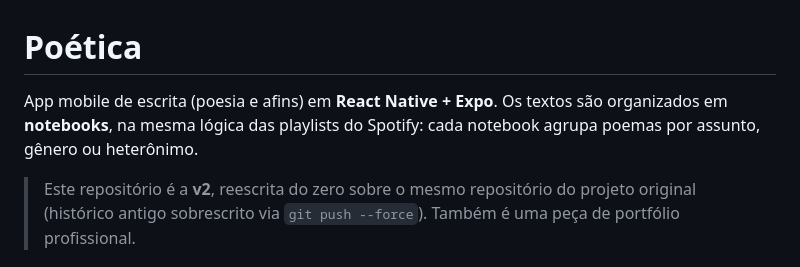
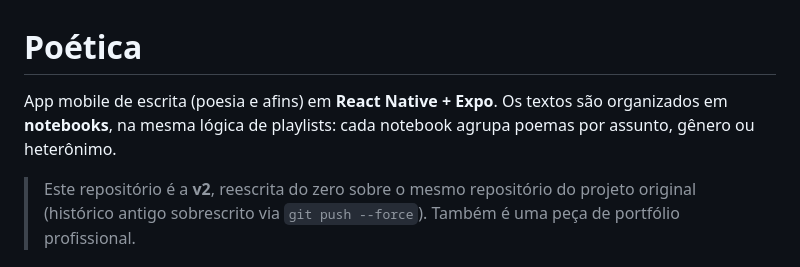
Before and after one commit to Rayan757575/poetica, a Markdown page: README.md, the part around the change. Drawn GitHub-style.

Commit message:
update: updating README

```diff
--- a/README.md
+++ b/README.md
@@ -1,6 +1,6 @@
 # Poética
 
-App mobile de escrita (poesia e afins) em **React Native + Expo**. Os textos são organizados em **notebooks**, na mesma lógica das playlists do Spotify: cada notebook agrupa poemas por assunto, gênero ou heterônimo.
+App mobile de escrita (poesia e afins) em **React Native + Expo**. Os textos são organizados em **notebooks**, na mesma lógica de playlists: cada notebook agrupa poemas por assunto, gênero ou heterônimo.
 
 > Este repositório é a **v2**, reescrita do zero sobre o mesmo repositório do projeto original (histórico antigo sobrescrito via `git push --force`). Também é uma peça de portfólio profissional.
 
```
